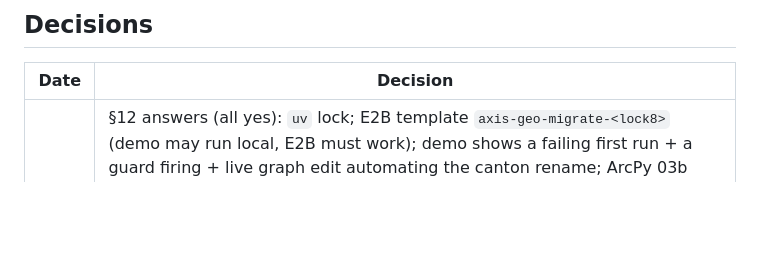
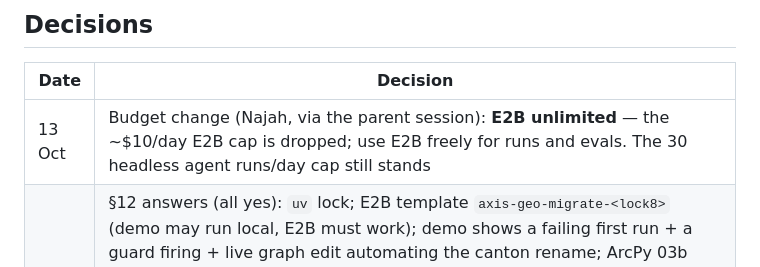
Before and after one commit to najahpokkiri/axis-migrate, a Markdown page: PLAN.md, the part around the change. Rendered like a GitHub page; blank space fills up the shorter version.

Commit message:
PLAN: record E2B budget change (unlimited; 30 headless runs/day cap stands)
Co-Authored-By: Claude Opus 5.5 <noreply@anthropic.com>

```diff
--- a/PLAN.md
+++ b/PLAN.md
@@ -166,6 +166,7 @@ Each day lists work, then the done-criteria that must hold before the next day s
 
 | Date | Decision |
 |---|---|
+| 13 Oct | Budget change (Najah, via the parent session): **E2B unlimited** — the ~$10/day E2B cap is dropped; use E2B freely for runs and evals. The 30 headless agent runs/day cap still stands |
 | 13 Oct | §12 answers (all yes): `uv` lock; E2B template `axis-geo-migrate-<lock8>` (demo may run local, E2B must work); demo shows a failing first run + a guard firing + live graph edit automating the canton rename; ArcPy 03b migrated as a translation showcase against the QGIS step, 0-vs-NoData recorded as a known difference; Najah signs tolerances/KDs (collected in `migration/SIGN-OFF.md`, unsigned until he signs); reconciled fitted-parameter rule; visual review mandatory; evals fenced as `axis-eval` (≤30 headless runs/day, E2B ≤ ~$10/day); interview budget 8/demo 5, one confirm_all click suffices; Databricks runtime + access mode per 09; PyQGIS gap left (verify catches lux traps); Codex script halves only, last; ship `qgis_algs.json` |
 | 13 Oct | Lux-specific tests live in `devtests/` and the golden pipeline in `evals/golden/`, never inside the plugin dir (the agent under test can read the plugin; D4-14) |
 | 13 Oct | Plugin instead of DSH; Claude Code first, Codex manifest Saturday (first thing to drop) |
```
